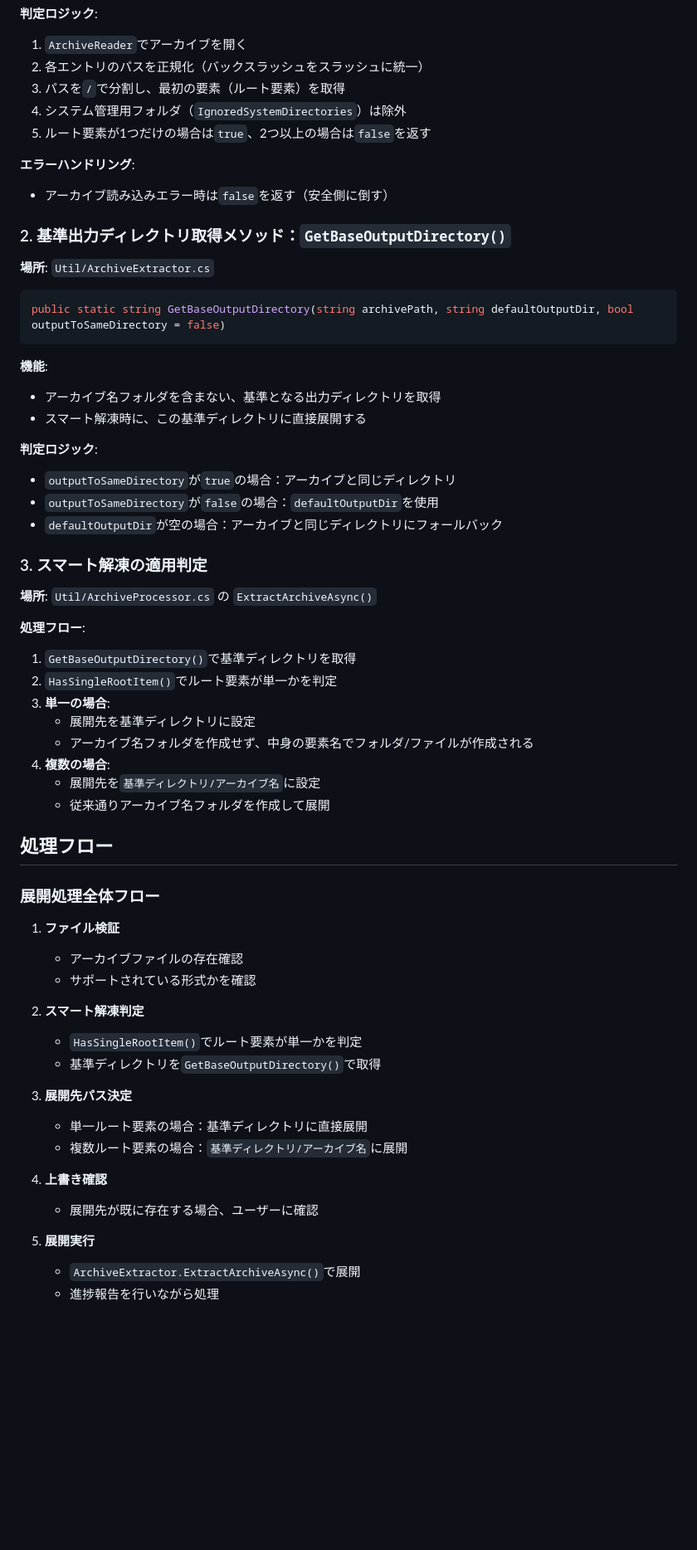
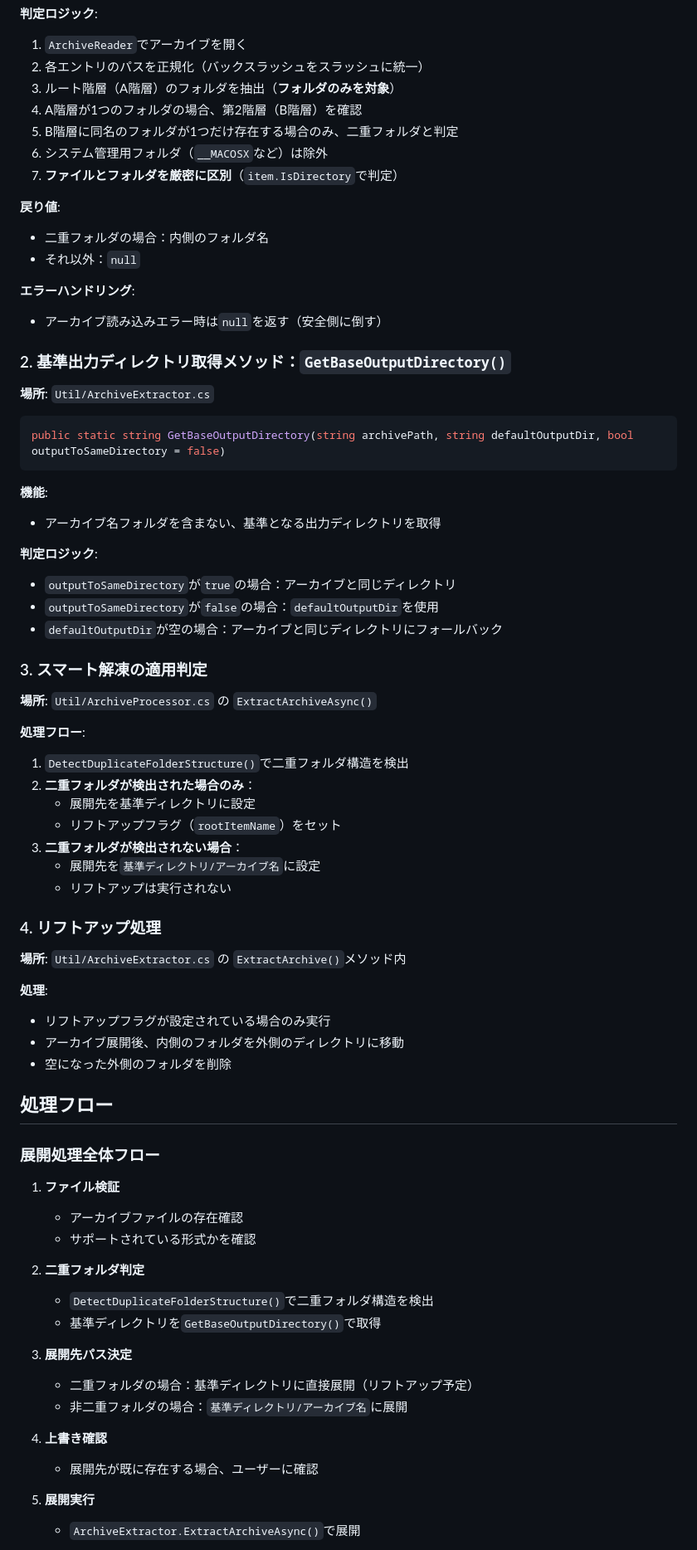
Before and after one commit to 1llum1n4t1s/Lhamiel, a Markdown page: DOUBLE_FOLDER_PREVENTION.md, the part around one of its changes. Shown at 83% size. GitHub-like rendering; blank space fills up the shorter version.

```diff
--- a/DOUBLE_FOLDER_PREVENTION.md
+++ b/DOUBLE_FOLDER_PREVENTION.md
@@ -61,12 +71,18 @@ public static bool HasSingleRootItem(string archivePath)
 **判定ロジック**:
 1. `ArchiveReader`でアーカイブを開く
 2. 各エントリのパスを正規化（バックスラッシュをスラッシュに統一）
-3. パスを`/`で分割し、最初の要素（ルート要素）を取得
-4. システム管理用フォルダ（`IgnoredSystemDirectories`）は除外
-5. ルート要素が1つだけの場合は`true`、2つ以上の場合は`false`を返す
+3. ルート階層（A階層）のフォルダを抽出（**フォルダのみを対象**）
+4. A階層が1つのフォルダの場合、第2階層（B階層）を確認
+5. B階層に同名のフォルダが1つだけ存在する場合のみ、二重フォルダと判定
+6. システム管理用フォルダ（`__MACOSX`など）は除外
+7. **ファイルとフォルダを厳密に区別**（`item.IsDirectory`で判定）
+
+**戻り値**:
+- 二重フォルダの場合：内側のフォルダ名
+- それ以外：`null`
 
 **エラーハンドリング**:
-- アーカイブ読み込みエラー時は`false`を返す（安全側に倒す）
+- アーカイブ読み込みエラー時は`null`を返す（安全側に倒す）
 
 ### 2. 基準出力ディレクトリ取得メソッド：`GetBaseOutputDirectory()`
 
@@ -78,7 +94,6 @@ public static string GetBaseOutputDirectory(string archivePath, string defaultOu
 
 **機能**:
 - アーカイブ名フォルダを含まない、基準となる出力ディレクトリを取得
-- スマート解凍時に、この基準ディレクトリに直接展開する
 
 **判定ロジック**:
 - `outputToSameDirectory`が`true`の場合：アーカイブと同じディレクトリ
@@ -90,14 +105,22 @@ public static string GetBaseOutputDirectory(string archivePath, string defaultOu
 **場所**: `Util/ArchiveProcessor.cs` の `ExtractArchiveAsync()`
 
 **処理フロー**:
-1. `GetBaseOutputDirectory()`で基準ディレクトリを取得
-2. `HasSingleRootItem()`でルート要素が単一かを判定
-3. **単一の場合**:
+1. `DetectDuplicateFolderStructure()`で二重フォルダ構造を検出
+2. **二重フォルダが検出された場合のみ**：
    - 展開先を基準ディレクトリに設定
-   - アーカイブ名フォルダを作成せず、中身の要素名でフォルダ/ファイルが作成される
-4. **複数の場合**:
+   - リフトアップフラグ（`rootItemName`）をセット
+3. **二重フォルダが検出されない場合**：
    - 展開先を`基準ディレクトリ/アーカイブ名`に設定
-   - 従来通りアーカイブ名フォルダを作成して展開
+   - リフトアップは実行されない
+
+### 4. リフトアップ処理
+
+**場所**: `Util/ArchiveExtractor.cs` の `ExtractArchive()`メソッド内
+
+**処理**:
+- リフトアップフラグが設定されている場合のみ実行
+- アーカイブ展開後、内側のフォルダを外側のディレクトリに移動
+- 空になった外側のフォルダを削除
 
 ## 処理フロー
 
@@ -107,18 +130,17 @@ public static string GetBaseOutputDirectory(string archivePath, string defaultOu
    - アーカイブファイルの存在確認
    - サポートされている形式かを確認
 
-2. **スマート解凍判定**
-   - `HasSingleRootItem()`でルート要素が単一かを判定
+2. **二重フォルダ判定**
+   - `DetectDuplicateFolderStructure()`で二重フォルダ構造を検出
    - 基準ディレクトリを`GetBaseOutputDirectory()`で取得
 
 3. **展開先パス決定**
-   - 単一ルート要素の場合：基準ディレクトリに直接展開
-   - 複数ルート要素の場合：`基準ディレクトリ/アーカイブ名`に展開
+   - 二重フォルダの場合：基準ディレクトリに直接展開（リフトアップ予定）
+   - 非二重フォルダの場合：`基準ディレクトリ/アーカイブ名`に展開
 
 4. **上書き確認**
    - 展開先が既に存在する場合、ユーザーに確認
 
 5. **展開実行**
    - `ArchiveExtractor.ExtractArchiveAsync()`で展開
-   - 進捗報告を行いながら処理
 
```
Also changed, not shown: other parts of DOUBLE_FOLDER_PREVENTION.md (+83 -49 lines).
